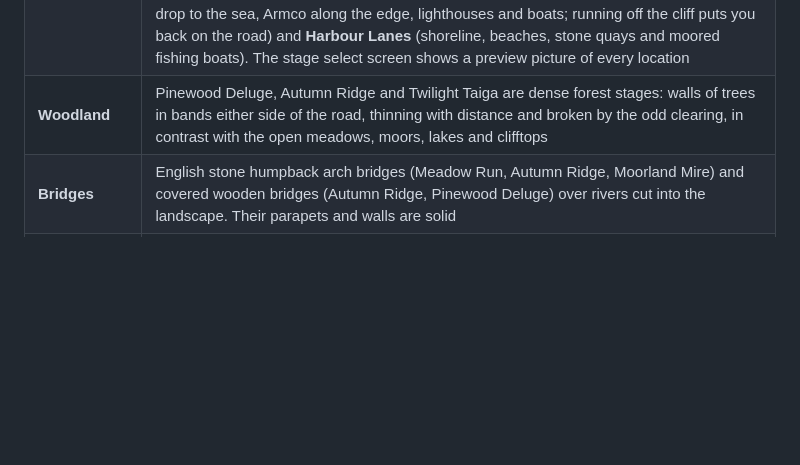
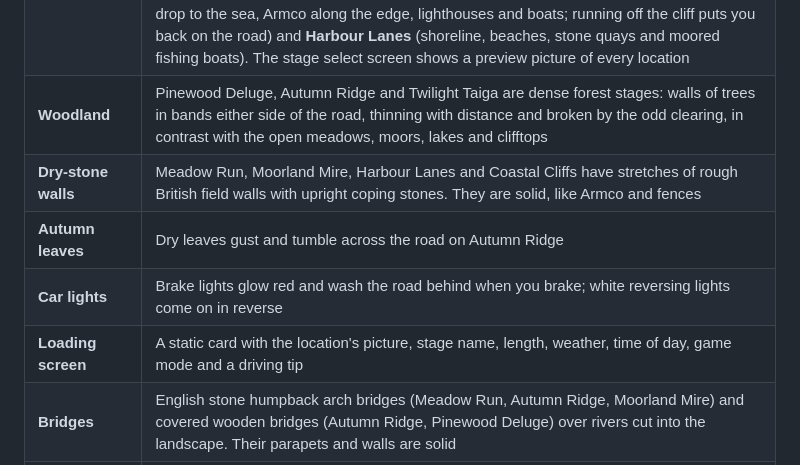
Before and after one commit to sparx1981/Rally, a Markdown page: README.md, the part around the change. Drawn GitHub-style; blank space fills up the shorter version.

Commit message:
Clifftop realism, heavy hay bales, cockpit detail, loading screen, ghost fixes, stone walls, leaves, rear lights
- Clifftops only carry trees, bushes, rocks and flowers: no houses, lamps, banners or crowds
- Hay bales, snowbanks, logs and crates cost real speed when smashed
- Cockpit eye moved forward and up; gauge pod with speedo, rev counter and small dials, shift
  lights, tripmaster, intercom, pace-note book, switch panel and kill switch, gear stick,
  hydraulic handbrake, harnesses, door straps, extinguisher, soft cabin fill light
- Static loading screen with the stage preview, details and a driving tip
- Ghosts are tied to the road layout they were driven on and sit on the road surface (with pitch)
- Low chase camera raised
- Dry-stone walls on Meadow, Moor, Harbour and Cliffs; Autumn Ridge leaves gust across the road
- Brake lights and white reversing lights
- Fix: barrier and terrain chunks were hidden by visibility ranges measured from the world origin

Co-Authored-By: Claude Opus 5.5 <noreply@anthropic.com>
Claude-Session: https://claude.ai/code/session_019LopR7CfQzTS2qzV1MAwgs

```diff
--- a/README.md
+++ b/README.md
@@ -36,6 +36,10 @@ screenshots.
 | **Game modes** | **Time Trial** (best times, gold/silver/bronze medals and a ghost of your best run), **Championship** (6 series with points 10-8-6-4-2-1, including the always-at-night **Night Rally**), **Race vs AI** (head-to-head on one stage, 3 or 5 opponents) |
 | **Stages** | 40 procedurally generated point-to-point stages: 10 locations, each as a **Sprint (4 km)**, **Classic (8 km)**, **Long (10 km)** and **Marathon (15 km)**. Layouts are pre-generated and ship with the game, and scenery streams in around the camera so long stages stay smooth. Some locations have **Armco barriers** (outside of fast bends, mountain roads) or **post-and-rail fencing** (farmland, moors), and both act as solid walls. Dry: Meadow Run, Sandstone Canyon, Autumn Ridge. Rain: Moorland Mire, Pinewood Deluge, Harbour Lanes. Snow: Alpine Pass, Frozen Lakes, Twilight Taiga. Coast: **Coastal Cliffs** (clifftop lanes with a sheer drop to the sea, Armco along the edge, lighthouses and boats; running off the cliff puts you back on the road) and **Harbour Lanes** (shoreline, beaches, stone quays and moored fishing boats). The stage select screen shows a preview picture of every location |
 | **Woodland** | Pinewood Deluge, Autumn Ridge and Twilight Taiga are dense forest stages: walls of trees in bands either side of the road, thinning with distance and broken by the odd clearing, in contrast with the open meadows, moors, lakes and clifftops |
+| **Dry-stone walls** | Meadow Run, Moorland Mire, Harbour Lanes and Coastal Cliffs have stretches of rough British field walls with upright coping stones. They are solid, like Armco and fences |
+| **Autumn leaves** | Dry leaves gust and tumble across the road on Autumn Ridge |
+| **Car lights** | Brake lights glow red and wash the road behind when you brake; white reversing lights come on in reverse |
+| **Loading screen** | A static card with the location's picture, stage name, length, weather, time of day, game mode and a driving tip |
 | **Bridges** | English stone humpback arch bridges (Meadow Run, Autumn Ridge, Moorland Mire) and covered wooden bridges (Autumn Ridge, Pinewood Deluge) over rivers cut into the landscape. Their parapets and walls are solid |
 | **Parc fermé** | The road carries on past the flying finish into a parc fermé: a gravel lot with marked bays, service gazebos and vans, a PARC FERMÉ gantry and spectators. Every car, yours included, rolls in and parks in its own bay before the results appear |
 | **Altitude** | Every stage climbs, dips and rolls. A road altitude profile (overall climb, rolling undulation, maximum grade) and a landscape heightfield blend into each other. Hills, ridges and valleys rise and fall beside the road, drawn as stacked card contours. Climbs cost speed and descents add it, and crests can lift the car off the ground. Each location's layout and altitude are modelled on a real rally region: British farm lanes, Mexico / Acropolis mountain switchbacks, German vineyard ridges, Welsh moors, fast Finnish forest crests, Corsican coastal climbs, the Monte Carlo Col de Turini hairpin climb, the Swedish frozen lakes, Arctic forest |
```
Also changed, not shown: docs/screenshots/autumn_leaves.png (added), docs/screenshots/coastal_cliffs.png, docs/screenshots/cockpit_detail.png (added), docs/screenshots/loading_screen.png (added), 11 other files.
